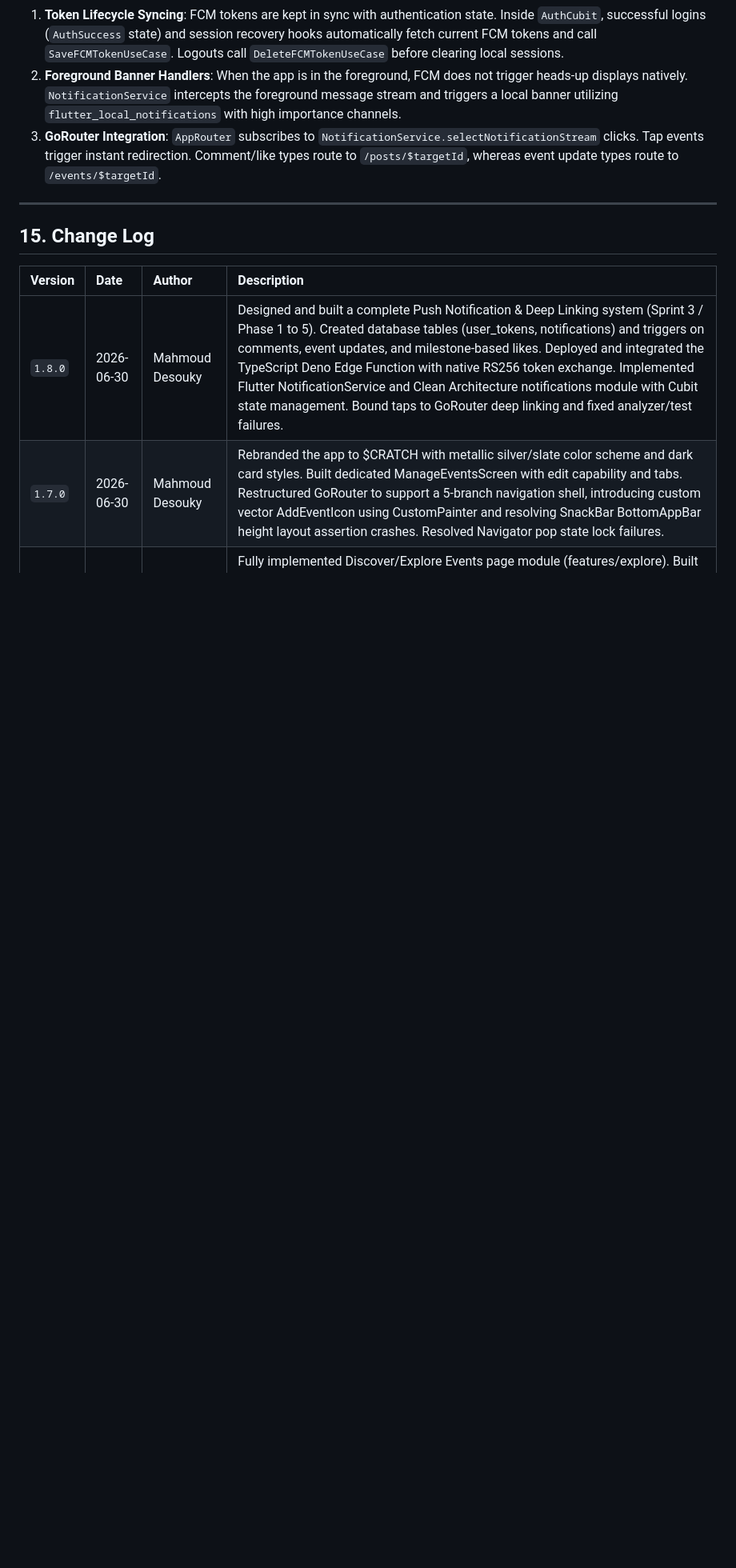
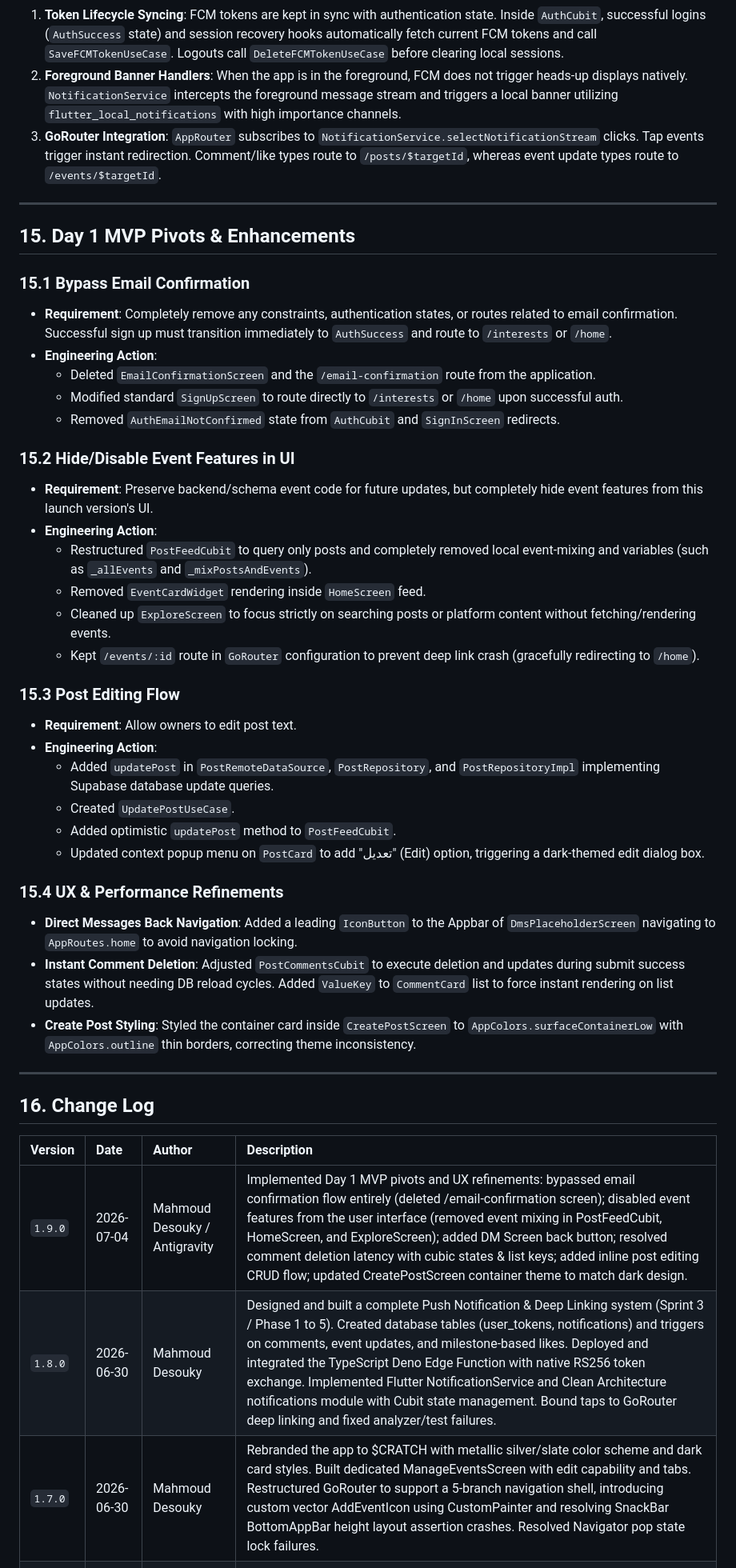
Before and after one commit to Eng-Mahmoud-Desouky/Tuwaiq-App, a Markdown page: SYSTEM_BLUEPRINT.md, the part around one of its changes. Shown at 80% size. Drawn GitHub-style; blank space fills up the shorter version.

Commit message:
chore: update system blueprint for version 1.9.0, documenting email confirmation bypass, event feature disabling, post editing implementation, and UX refinements

```diff
--- a/SYSTEM_BLUEPRINT.md
+++ b/SYSTEM_BLUEPRINT.md
@@ -830,10 +831,43 @@ Key pages and components:
 
 ---
 
-## 15. Change Log
+## 15. Day 1 MVP Pivots & Enhancements
+
+### 15.1 Bypass Email Confirmation
+* **Requirement**: Completely remove any constraints, authentication states, or routes related to email confirmation. Successful sign up must transition immediately to `AuthSuccess` and route to `/interests` or `/home`.
+* **Engineering Action**:
+  - Deleted `EmailConfirmationScreen` and the `/email-confirmation` route from the application.
+  - Modified standard `SignUpScreen` to route directly to `/interests` or `/home` upon successful auth.
+  - Removed `AuthEmailNotConfirmed` state from `AuthCubit` and `SignInScreen` redirects.
+
+### 15.2 Hide/Disable Event Features in UI
+* **Requirement**: Preserve backend/schema event code for future updates, but completely hide event features from this launch version's UI.
+* **Engineering Action**:
+  - Restructured `PostFeedCubit` to query only posts and completely removed local event-mixing and variables (such as `_allEvents` and `_mixPostsAndEvents`).
+  - Removed `EventCardWidget` rendering inside `HomeScreen` feed.
+  - Cleaned up `ExploreScreen` to focus strictly on searching posts or platform content without fetching/rendering events.
+  - Kept `/events/:id` route in `GoRouter` configuration to prevent deep link crash (gracefully redirecting to `/home`).
+
+### 15.3 Post Editing Flow
+* **Requirement**: Allow owners to edit post text.
+* **Engineering Action**:
+  - Added `updatePost` in `PostRemoteDataSource`, `PostRepository`, and `PostRepositoryImpl` implementing Supabase database update queries.
+  - Created `UpdatePostUseCase`.
+  - Added optimistic `updatePost` method to `PostFeedCubit`.
+  - Updated context popup menu on `PostCard` to add "تعديل" (Edit) option, triggering a dark-themed edit dialog box.
+
+### 15.4 UX & Performance Refinements
+* **Direct Messages Back Navigation**: Added a leading `IconButton` to the Appbar of `DmsPlaceholderScreen` navigating to `AppRoutes.home` to avoid navigation locking.
+* **Instant Comment Deletion**: Adjusted `PostCommentsCubit` to execute deletion and updates during submit success states without needing DB reload cycles. Added `ValueKey` to `CommentCard` list to force instant rendering on list updates.
+* **Create Post Styling**: Styled the container card inside `CreatePostScreen` to `AppColors.surfaceContainerLow` with `AppColors.outline` thin borders, correcting theme inconsistency.
+
+---
+
+## 16. Change Log
 
 | Version | Date | Author | Description |
 | :--- | :--- | :--- | :--- |
+| `1.9.0` | 2026-07-04 | Mahmoud Desouky / Antigravity | Implemented Day 1 MVP pivots and UX refinements: bypassed email confirmation flow entirely (deleted /email-confirmation screen); disabled event features from the user interface (removed event mixing in PostFeedCubit, HomeScreen, and ExploreScreen); added DM Screen back button; resolved comment deletion latency with cubic states & list keys; added inline post editing CRUD flow; updated CreatePostScreen container theme to match dark design. |
 | `1.8.0` | 2026-06-30 | Mahmoud Desouky | Designed and built a complete Push Notification & Deep Linking system (Sprint 3 / Phase 1 to 5). Created database tables (user_tokens, notifications) and triggers on comments, event updates, and milestone-based likes. Deployed and integrated the TypeScript Deno Edge Function with native RS256 token exchange. Implemented Flutter NotificationService and Clean Architecture notifications module with Cubit state management. Bound taps to GoRouter deep linking and fixed analyzer/test failures. |
 | `1.7.0` | 2026-06-30 | Mahmoud Desouky | Rebranded the app to $CRATCH with metallic silver/slate color scheme and dark card styles. Built dedicated ManageEventsScreen with edit capability and tabs. Restructured GoRouter to support a 5-branch navigation shell, introducing custom vector AddEventIcon using CustomPainter and resolving SnackBar BottomAppBar height layout assertion crashes. Resolved Navigator pop state lock failures. |
 | `1.6.0` | 2026-06-30 | Mahmoud Desouky | Fully implemented Discover/Explore Events page module (features/explore). Built ExploreCubit and ExploreState for managing and locally filtering events lists by category and text search query. Configured GoRouter and main.dart to dynamically register the cubit. Polished the UI to match the Stitch design using a responsive event card grid, a search field, and horizontal scrolling category chips with emojis. |
```
Also changed, not shown: other parts of SYSTEM_BLUEPRINT.md (+5 -4 lines).
